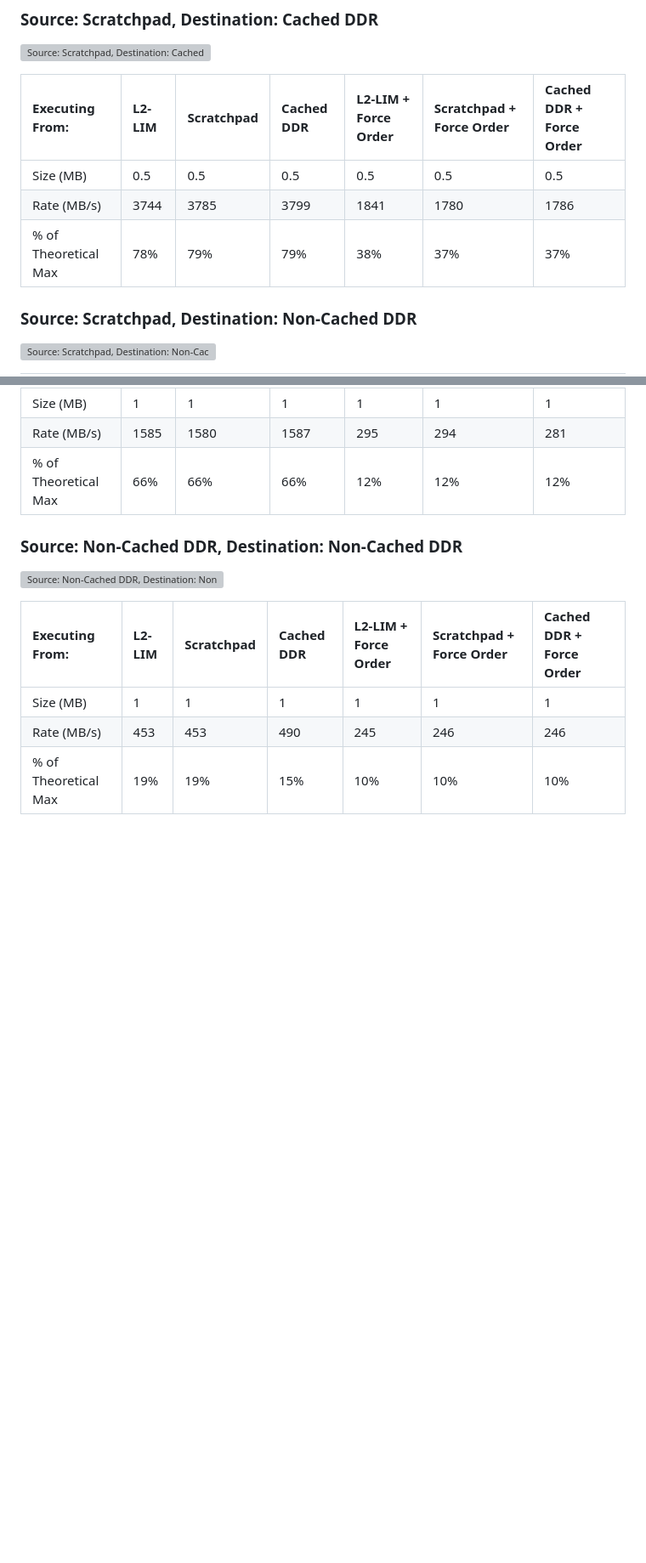
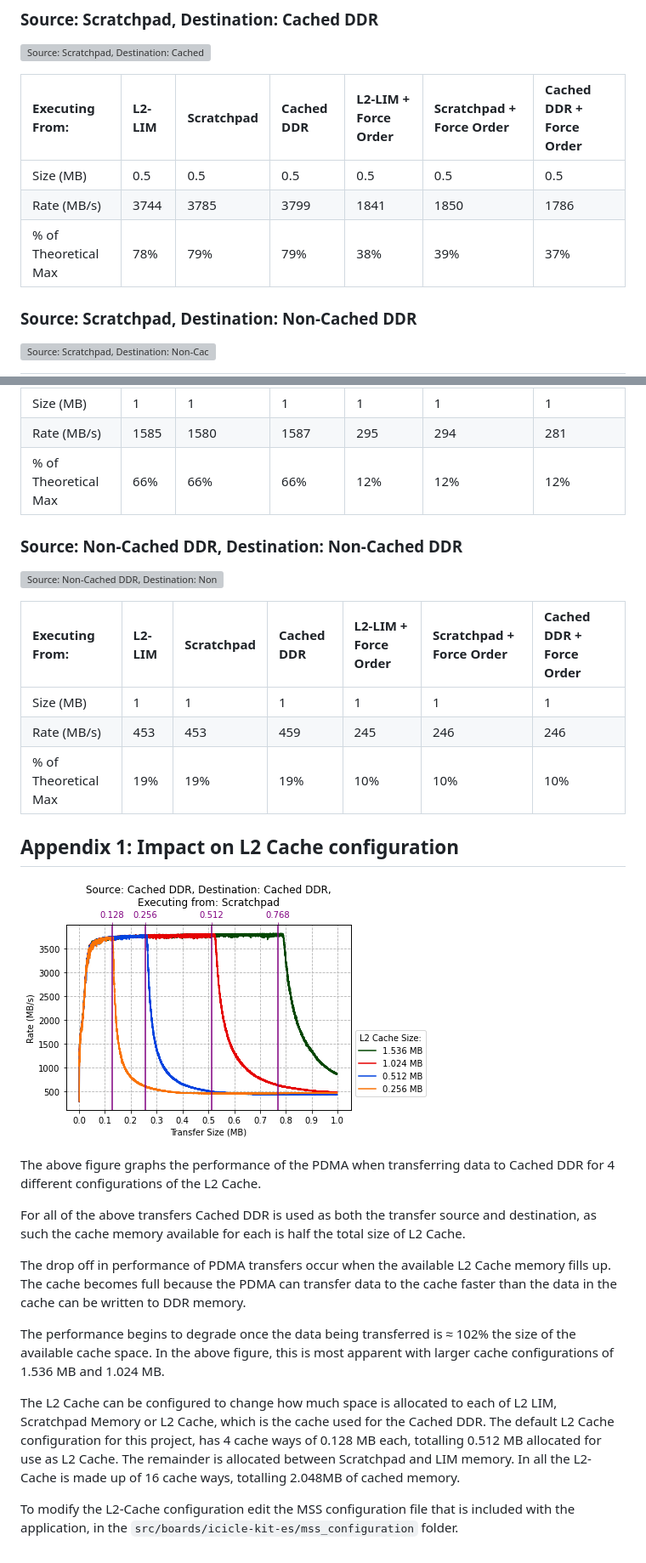
Before and after one commit to polarfire-soc/polarfire-soc-documentation, a Markdown page: demo-guides/mpfs-dma-benchmarking.md, 2 parts joined by grey strips. Shown at 85% size. Rendered like a GitHub page; pictures changed too: demo-guides/images/mpfs-dma-benchmarking/l2-cache_config.png (added); blank space fills up the shorter version; grey boxes are pictures that could not be loaded.

```diff
--- a/demo-guides/mpfs-dma-benchmarking.md
+++ b/demo-guides/mpfs-dma-benchmarking.md
@@ -230,8 +231,8 @@ source and destination pair:
 | Executing From:      | L2-LIM | Scratchpad | Cached DDR | L2-LIM + Force Order | Scratchpad + Force Order | Cached DDR + Force Order |
 | :------------------- | :----- | :--------- | :--------- | :------------------- | :----------------------- | :----------------------- |
 | Size (MB)            | 0.5    | 0.5        | 0.5        | 0.5                  | 0.5                      | 0.5                      |
-| Rate (MB/s)          | 3744   | 3785       | 3799       | 1841                 | 1780                     | 1786                     |
-| % of Theoretical Max | 78%    | 79%        | 79%        | 38%                  | 37%                      | 37%                      |
+| Rate (MB/s)          | 3744   | 3785       | 3799       | 1841                 | 1850                     | 1786                     |
+| % of Theoretical Max | 78%    | 79%        | 79%        | 38%                  | 39%                      | 37%                      |
 
 ### Source: Scratchpad, Destination: Non-Cached DDR
 
@@ -358,5 +356,35 @@ of Cached DDR see the following section, [Source: Cached DDR, Destination: Cache
 | Executing From:      | L2-LIM | Scratchpad | Cached DDR | L2-LIM + Force Order | Scratchpad + Force Order | Cached DDR + Force Order |
 | :------------------- | :----- | :--------- | :--------- | :------------------- | :----------------------- | :----------------------- |
 | Size (MB)            | 1      | 1          | 1          | 1                    | 1                        | 1                        |
-| Rate (MB/s)          | 453    | 453        | 490        | 245                  | 246                      | 246                      |
-| % of Theoretical Max | 19%    | 19%        | 15%        | 10%                  | 10%                      | 10%                      |
+| Rate (MB/s)          | 453    | 453        | 459        | 245                  | 246                      | 246                      |
+| % of Theoretical Max | 19%    | 19%        | 19%        | 10%                  | 10%                      | 10%                      |
+
+## Appendix 1: Impact on L2 Cache configuration
+
+![L2 Cache Configuration](images/mpfs-dma-benchmarking/l2-cache_config.png)
+
+The above figure graphs the performance of the PDMA when transferring data to Cached
+DDR for 4 different configurations of the L2 Cache.
+
+For all of the above transfers Cached DDR is used as both the transfer source and
+destination, as such the cache memory available for each is half the total size of
+L2 Cache.
+
+The drop off in performance of PDMA transfers occur when the available L2 Cache
+memory fills up.
+The cache becomes full because the PDMA can transfer data to the cache  faster than
+the data in the cache can be written to DDR memory.
+
+The performance begins to degrade once the data being transferred is &#8776; 102%
+the size of the available cache space. In the above figure, this is most apparent
+with larger cache configurations of 1.536 MB and 1.024 MB.
+
+The L2 Cache can be configured to change how much space is allocated to each of
+L2 LIM, Scratchpad Memory or L2 Cache, which is the cache used for the Cached DDR.
+The default L2 Cache configuration for this project, has 4 cache ways of 0.128 MB
+each, totalling 0.512 MB allocated for use as L2 Cache. The remainder is allocated
+between Scratchpad and LIM memory.
+In all the L2-Cache is made up of 16 cache ways, totalling 2.048MB of cached memory.
+
+To modify the L2-Cache configuration edit the MSS configuration file that is included
+with the application, in the `src/boards/icicle-kit-es/mss_configuration` folder.
```
Also changed, not shown: other parts of demo-guides/mpfs-dma-benchmarking.md (+24 -26 lines).
